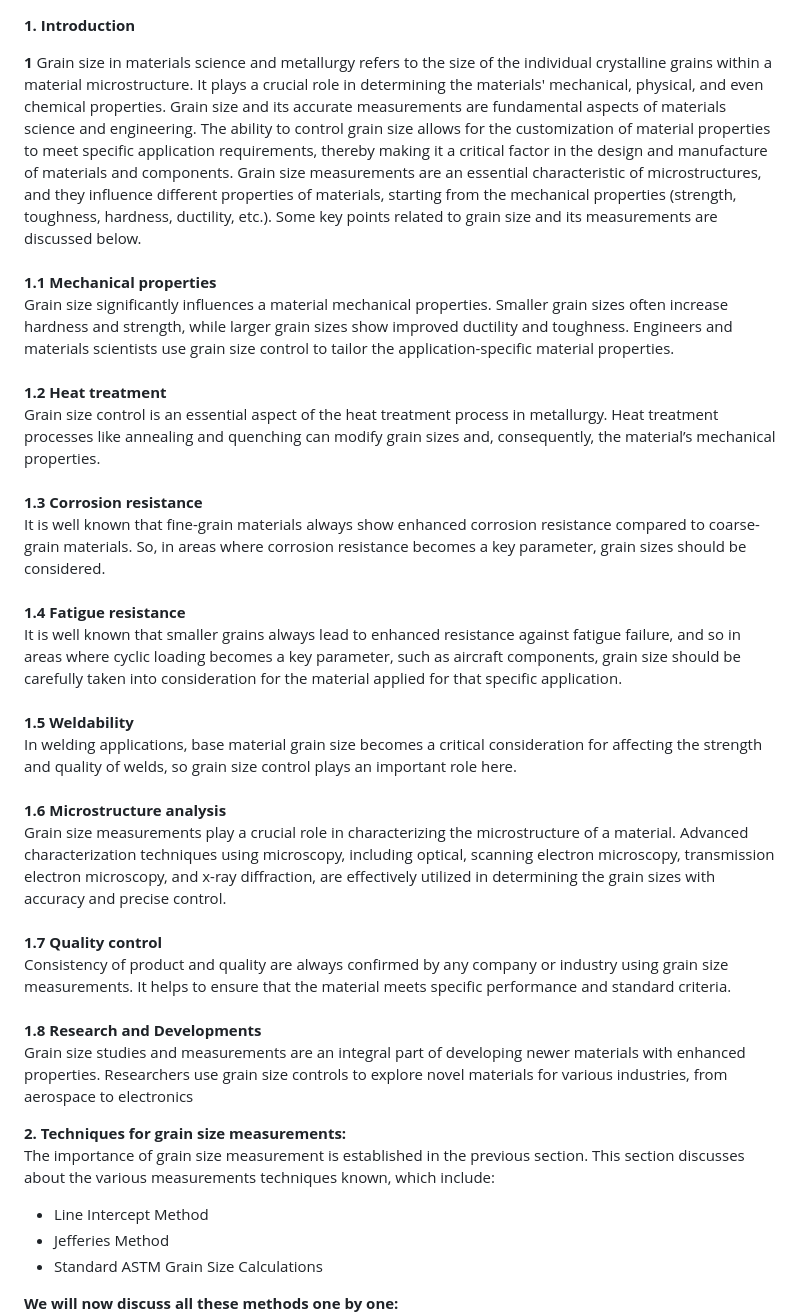
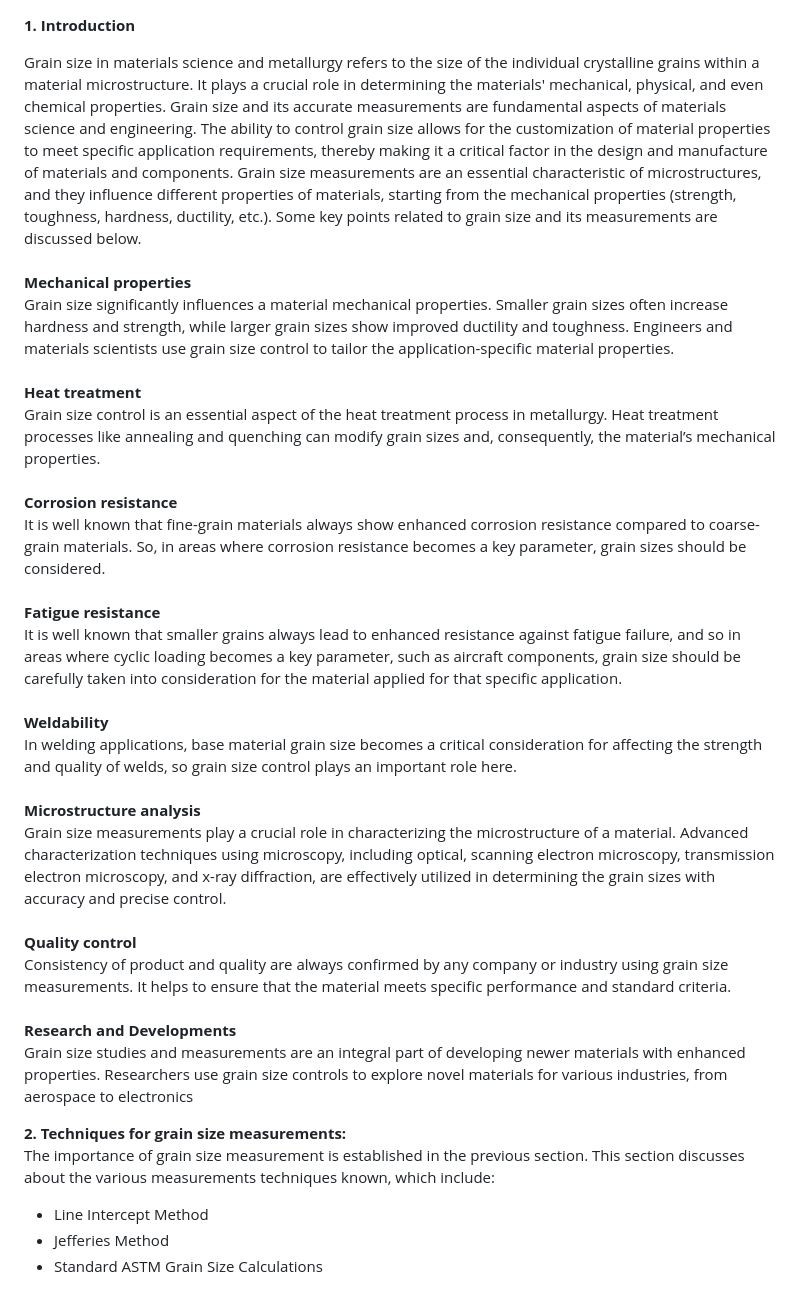
Before and after one commit to virtual-labs/exp-quantitative-techniques-iitk, a Markdown page: experiment/theory.md, the part around the change printed below. Rendered like a GitHub page.

Commit message:
theory and experiment name updated

```diff
--- a/experiment/theory.md
+++ b/experiment/theory.md
@@ -1,21 +1,21 @@
 <b>1. Introduction</b><br>
 
-<b>1</b> Grain size in materials science and metallurgy refers to the size of the individual crystalline grains within a material microstructure. It plays a crucial role in determining the materials' mechanical, physical, and even chemical properties. Grain size and its accurate measurements are fundamental aspects of materials science and engineering. The ability to control grain size allows for the customization of material properties to meet specific application requirements, thereby making it a critical factor in the design and manufacture of materials and components. Grain size measurements are an essential characteristic of microstructures, and they influence different properties of materials, starting from the mechanical properties (strength, toughness, hardness, ductility, etc.). Some key points related to grain size and its measurements are discussed below. <br><br>
-<b>1.1	 Mechanical properties</b><br>
+<b></b> Grain size in materials science and metallurgy refers to the size of the individual crystalline grains within a material microstructure. It plays a crucial role in determining the materials' mechanical, physical, and even chemical properties. Grain size and its accurate measurements are fundamental aspects of materials science and engineering. The ability to control grain size allows for the customization of material properties to meet specific application requirements, thereby making it a critical factor in the design and manufacture of materials and components. Grain size measurements are an essential characteristic of microstructures, and they influence different properties of materials, starting from the mechanical properties (strength, toughness, hardness, ductility, etc.). Some key points related to grain size and its measurements are discussed below. <br><br>
+<b>Mechanical properties</b><br>
 Grain size significantly influences a material mechanical properties. Smaller grain sizes often increase hardness and strength, while larger grain sizes show improved ductility and toughness. Engineers and materials scientists use grain size control to tailor the application-specific material properties.<br><br>
-<b>1.2	 Heat treatment</b><br>
+<b>Heat treatment</b><br>
 Grain size control is an essential aspect of the heat treatment process in metallurgy. Heat treatment processes like annealing and quenching can modify grain sizes and, consequently, the material’s mechanical properties.<br><br>
-<b>1.3	Corrosion resistance</b><br>
+<b>Corrosion resistance</b><br>
 It is well known that fine-grain materials always show enhanced corrosion resistance compared to coarse-grain materials. So, in areas where corrosion resistance becomes a key parameter, grain sizes should be considered.<br><br>
-<b>1.4	 Fatigue resistance</b><br>
+<b>Fatigue resistance</b><br>
 It is well known that smaller grains always lead to enhanced resistance against fatigue failure, and so in areas where cyclic loading becomes a key parameter, such as aircraft components, grain size should be carefully taken into consideration for the material applied for that specific application.<br><br>
-<b>1.5	 Weldability</b><br>
+<b>Weldability</b><br>
 In welding applications, base material grain size becomes a critical consideration for affecting the strength and quality of welds, so grain size control plays an important role here. <br><br>
-<b>1.6	 Microstructure analysis</b><br>
+<b>Microstructure analysis</b><br>
 Grain size measurements play a crucial role in characterizing the microstructure of a material. Advanced characterization techniques using microscopy, including optical, scanning electron microscopy, transmission electron microscopy, and x-ray diffraction, are effectively utilized in determining the grain sizes with accuracy and precise control.<br><br>
-<b>1.7	 Quality control</b><br>
+<b>Quality control</b><br>
 Consistency of product and quality are always confirmed by any company or industry using grain size measurements. It helps to ensure that the material meets specific performance and standard criteria.<br><br>
-<b>1.8	Research and Developments</b><br> Grain size studies and measurements are an integral part of developing newer materials with enhanced properties. Researchers use grain size controls to explore novel materials for various industries, from aerospace to electronics<br>
+<b>Research and Developments</b><br> Grain size studies and measurements are an integral part of developing newer materials with enhanced properties. Researchers use grain size controls to explore novel materials for various industries, from aerospace to electronics<br>
 
 <b>2. Techniques for grain size measurements:</b><br>
 The importance of grain size measurement is established in the previous section. This section discusses about the various measurements techniques known, which include: <br>
@@ -23,7 +23,7 @@ The importance of grain size measurement is established in the previous section.
 - Jefferies Method<br>
 - Standard ASTM Grain Size Calculations<br>
 
-<b>We will now discuss all these methods one by one:</b><br>
+<!-- <b>We will now discuss all these methods one by one:</b><br> -->
 <b>2.1	 Line Intercept Method</b><br>
 It is also known as Heyn’s method and is a simple technique used widely in materials science and engineering to estimate the average grain size of polycrystalline materials. It defines a practical way to calculate the grain size from the microstructures of the material cross-section. The brief procedure for calculating the grain size using Heyn’s intercept method is given below:<br><br>
 <b>* Sample preparation</b><br>
```
Also changed, not shown: other parts of experiment/theory.md (+1 -1 lines).
